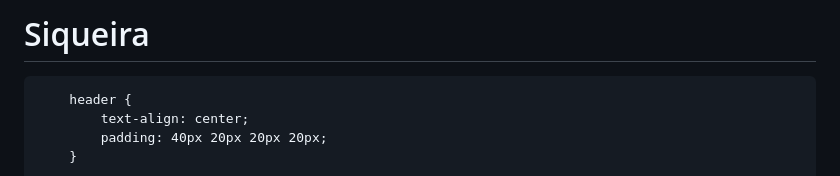
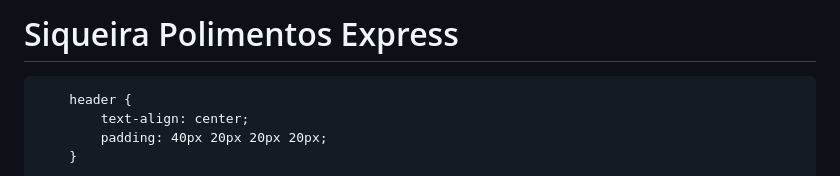
Before and after one commit to bptpvns-a11y/Siqueira, a Markdown page: README.md, the part around the change. Drawn GitHub-style.

```diff
--- a/README.md
+++ b/README.md
@@ -1,4 +1,4 @@
-# Siqueira
+# Siqueira Polimentos Express
 <!DOCTYPE html>
 <html lang="pt-BR">
 <head>
```
